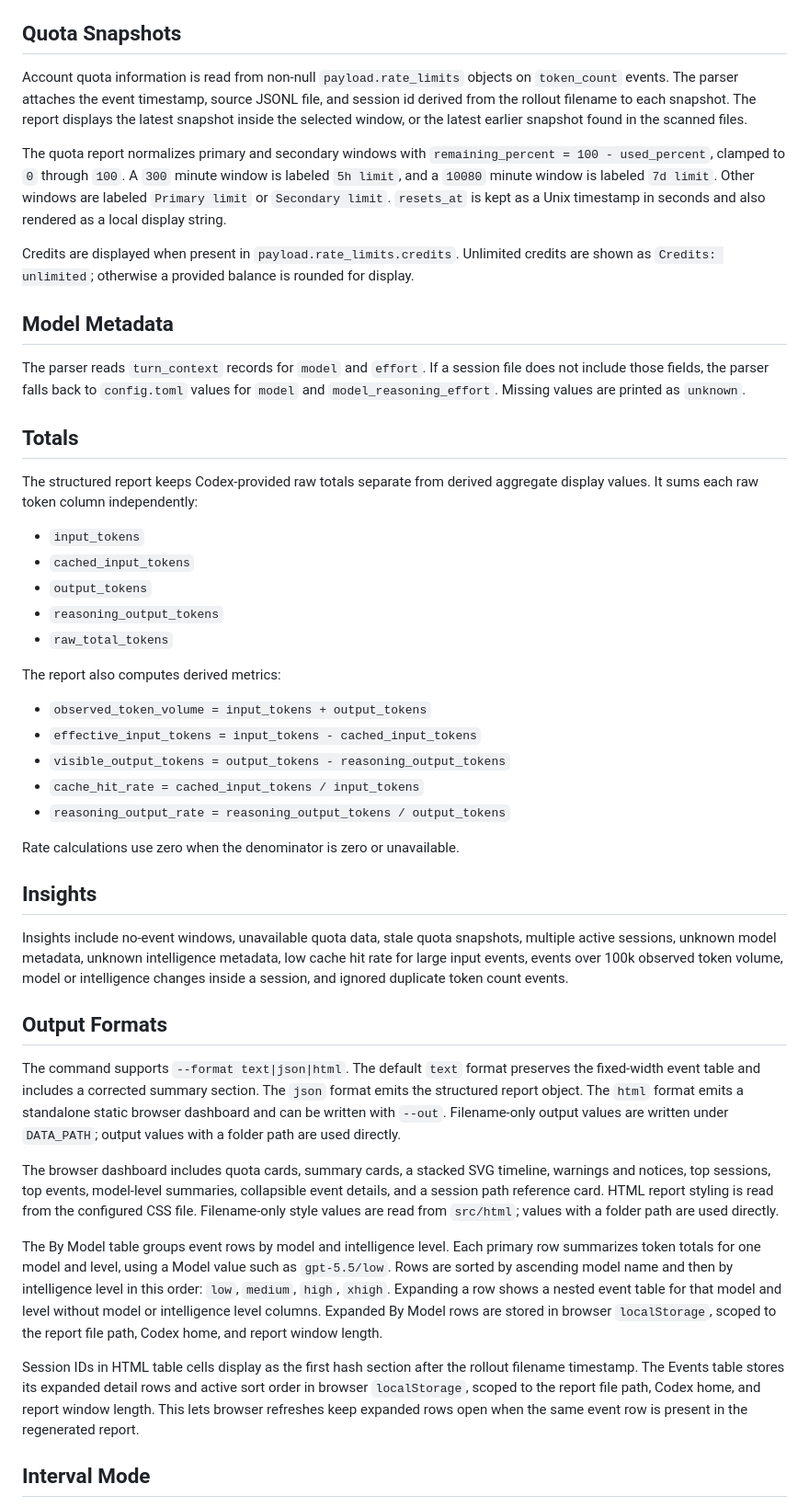
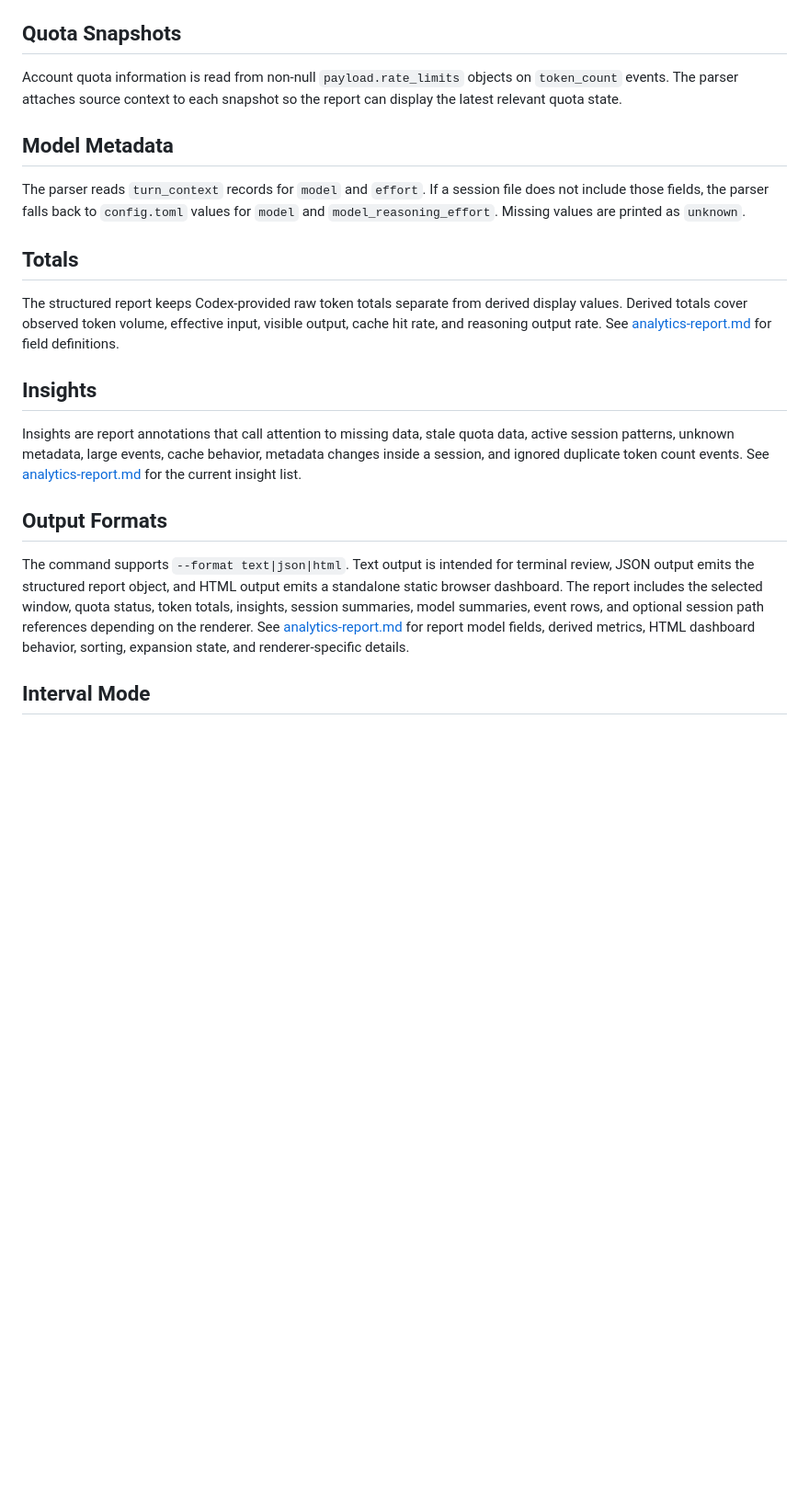
Before and after one commit to CaptainStarbuck/codex-usage, a Markdown page: docs/details.md, the part around the change. Shown at 92% size. Drawn GitHub-style; blank space fills up the shorter version.

Commit message:
reduce doc detail redundancies

```diff
--- a/docs/details.md
+++ b/docs/details.md
@@ -10,11 +10,7 @@ Token consumption is read from JSONL records where `type` is `event_msg` and `pa
 
 ## Quota Snapshots
 
-Account quota information is read from non-null `payload.rate_limits` objects on `token_count` events. The parser attaches the event timestamp, source JSONL file, and session id derived from the rollout filename to each snapshot. The report displays the latest snapshot inside the selected window, or the latest earlier snapshot found in the scanned files.
-
-The quota report normalizes primary and secondary windows with `remaining_percent = 100 - used_percent`, clamped to `0` through `100`. A `300` minute window is labeled `5h limit`, and a `10080` minute window is labeled `7d limit`. Other windows are labeled `Primary limit` or `Secondary limit`. `resets_at` is kept as a Unix timestamp in seconds and also rendered as a local display string.
-
-Credits are displayed when present in `payload.rate_limits.credits`. Unlimited credits are shown as `Credits: unlimited`; otherwise a provided balance is rounded for display.
+Account quota information is read from non-null `payload.rate_limits` objects on `token_count` events. The parser attaches source context to each snapshot so the report can display the latest relevant quota state.
 
 ## Model Metadata
 
@@ -22,37 +18,15 @@ The parser reads `turn_context` records for `model` and `effort`. If a session f
 
 ## Totals
 
-The structured report keeps Codex-provided raw totals separate from derived aggregate display values. It sums each raw token column independently:
-
-- `input_tokens`
-- `cached_input_tokens`
-- `output_tokens`
-- `reasoning_output_tokens`
-- `raw_total_tokens`
-
-The report also computes derived metrics:
-
-- `observed_token_volume = input_tokens + output_tokens`
-- `effective_input_tokens = input_tokens - cached_input_tokens`
-- `visible_output_tokens = output_tokens - reasoning_output_tokens`
-- `cache_hit_rate = cached_input_tokens / input_tokens`
-- `reasoning_output_rate = reasoning_output_tokens / output_tokens`
-
-Rate calculations use zero when the denominator is zero or unavailable.
+The structured report keeps Codex-provided raw token totals separate from derived display values. Derived totals cover observed token volume, effective input, visible output, cache hit rate, and reasoning output rate. See [analytics-report.md](./analytics-report.md) for field definitions.
 
 ## Insights
 
-Insights include no-event windows, unavailable quota data, stale quota snapshots, multiple active sessions, unknown model metadata, unknown intelligence metadata, low cache hit rate for large input events, events over 100k observed token volume, model or intelligence changes inside a session, and ignored duplicate token count events.
+Insights are report annotations that call attention to missing data, stale quota data, active session patterns, unknown metadata, large events, cache behavior, metadata changes inside a session, and ignored duplicate token count events. See [analytics-report.md](./analytics-report.md) for the current insight list.
 
 ## Output Formats
 
-The command supports `--format text|json|html`. The default `text` format preserves the fixed-width event table and includes a corrected summary section. The `json` format emits the structured report object. The `html` format emits a standalone static browser dashboard and can be written with `--out`. Filename-only output values are written under `DATA_PATH`; output values with a folder path are used directly.
-
-The browser dashboard includes quota cards, summary cards, a stacked SVG timeline, warnings and notices, top sessions, top events, model-level summaries, collapsible event details, and a session path reference card. HTML report styling is read from the configured CSS file. Filename-only style values are read from `src/html`; values with a folder path are used directly.
-
-The By Model table groups event rows by model and intelligence level. Each primary row summarizes token totals for one model and level, using a Model value such as `gpt-5.5/low`. Rows are sorted by ascending model name and then by intelligence level in this order: `low`, `medium`, `high`, `xhigh`. Expanding a row shows a nested event table for that model and level without model or intelligence level columns. Expanded By Model rows are stored in browser `localStorage`, scoped to the report file path, Codex home, and report window length.
-
-Session IDs in HTML table cells display as the first hash section after the rollout filename timestamp. The Events table stores its expanded detail rows and active sort order in browser `localStorage`, scoped to the report file path, Codex home, and report window length. This lets browser refreshes keep expanded rows open when the same event row is present in the regenerated report.
+The command supports `--format text|json|html`. Text output is intended for terminal review, JSON output emits the structured report object, and HTML output emits a standalone static browser dashboard. The report includes the selected window, quota status, token totals, insights, session summaries, model summaries, event rows, and optional session path references depending on the renderer. See [analytics-report.md](./analytics-report.md) for report model fields, derived metrics, HTML dashboard behavior, sorting, expansion state, and renderer-specific details.
 
 ## Interval Mode
 
```
Also changed, not shown: docs/DEVELOPER_CHANGELOG.md (+2 -0 lines), docs/getting-started.md (+6 -16 lines).
